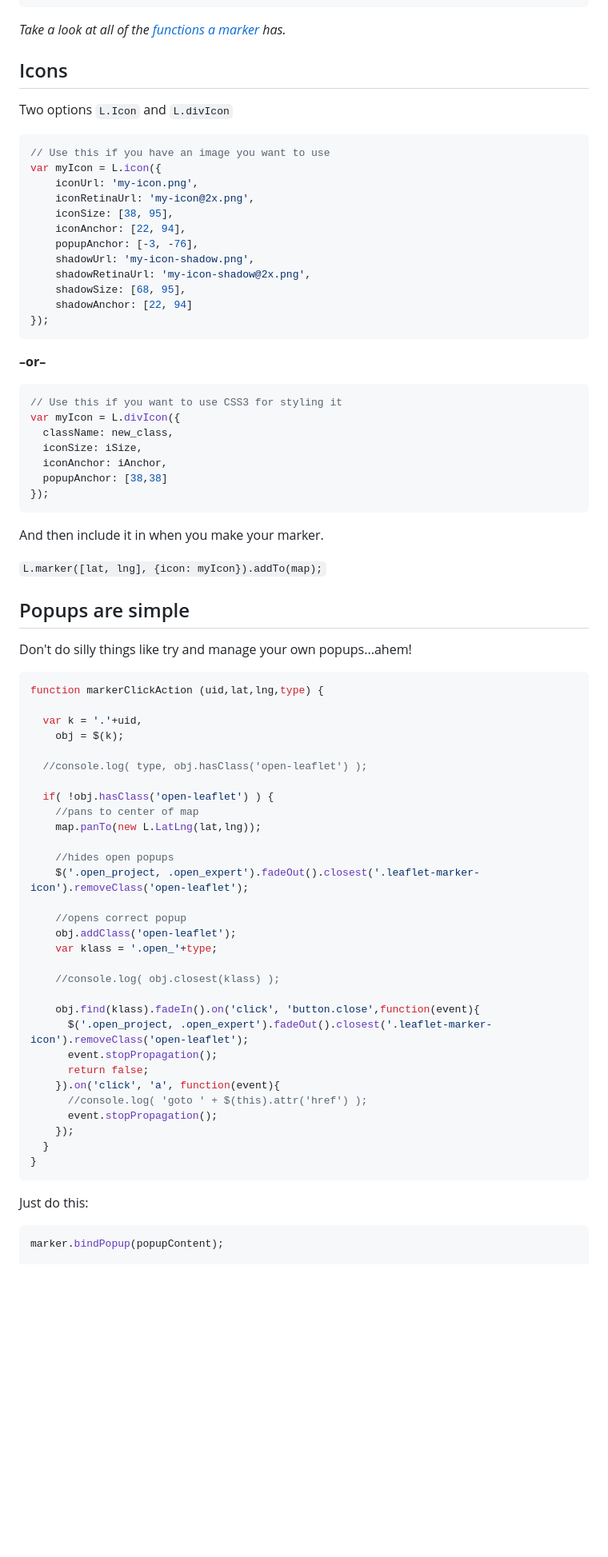
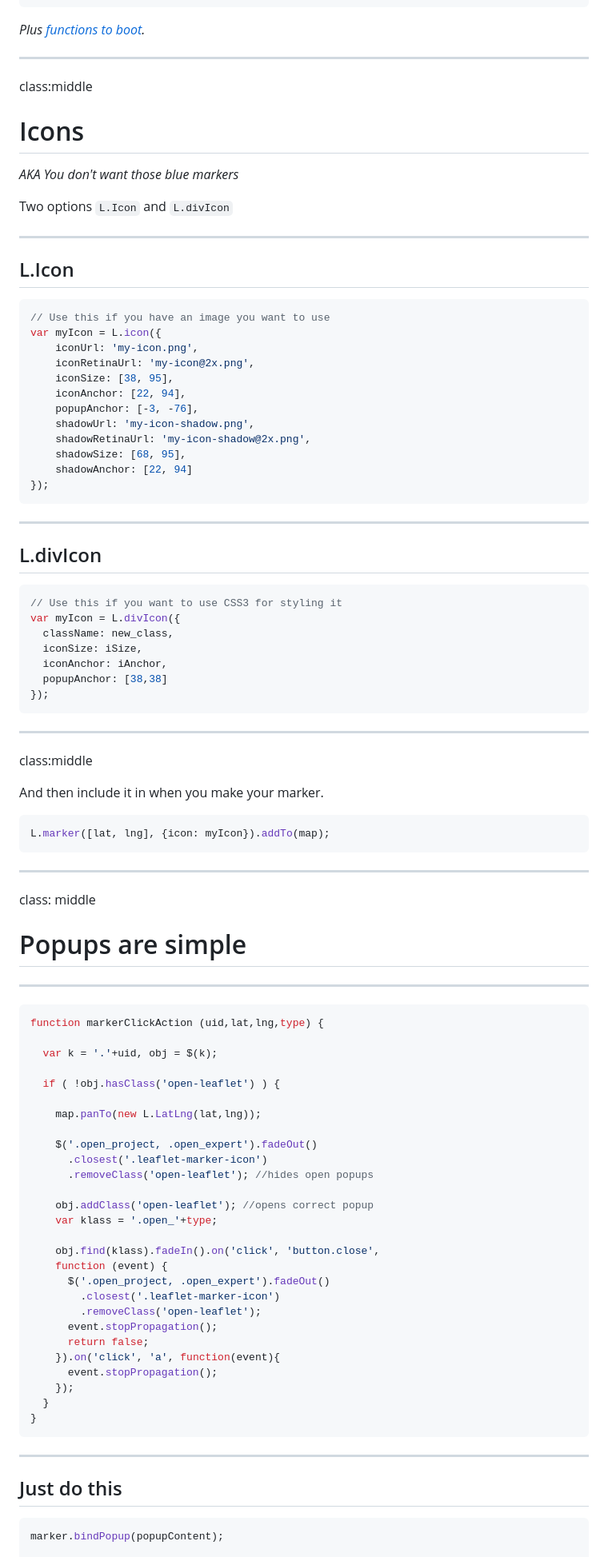
Before and after one commit to emlama/leafletjs-talk-baltimore-js, a Markdown page: slides/TALK.md, the part around the change printed below. Shown: that part at 80% size. GitHub-like rendering; blank space fills up the shorter version.

````diff
--- a/TALK.md
+++ b/slides/TALK.md
@@ -64,12 +109,19 @@ popupopen
 popupclose
 ```
 
-*Take a look at all of the [functions a marker](http://leafletjs.com/reference.html#marker-addto) has.*
+*Plus [functions to boot](http://leafletjs.com/reference.html#marker-addto).*
 
-## Icons
+---
+
+class:middle
+# Icons
+*AKA You don't want those blue markers*
 
 Two options `L.Icon` and `L.divIcon`
 
+---
+
+## L.Icon
 ```javascript
 // Use this if you have an image you want to use
 var myIcon = L.icon({
@@ -85,7 +137,9 @@ var myIcon = L.icon({
 });
 ```
 
-**–or–**
+---
+
+## L.divIcon
 
 ```javascript
 // Use this if you want to use CSS3 for styling it
@@ -97,48 +151,56 @@ var myIcon = L.divIcon({
 });
 ```
 
+---
+
+class:middle
+
 And then include it in when you make your marker.
 
-`L.marker([lat, lng], {icon: myIcon}).addTo(map);`
+```javascript
+L.marker([lat, lng], {icon: myIcon}).addTo(map);
+```
 
-## Popups are simple
+---
 
-Don't do silly things like try and manage your own popups...ahem!
+class: middle
 
+# Popups are simple
+
+---
 ```javascript
 function markerClickAction (uid,lat,lng,type) {
 
-  var k = '.'+uid,
-    obj = $(k);
+  var k = '.'+uid, obj = $(k);
 
-  //console.log( type, obj.hasClass('open-leaflet') );
+  if ( !obj.hasClass('open-leaflet') ) {
 
-  if( !obj.hasClass('open-leaflet') ) {
-    //pans to center of map
     map.panTo(new L.LatLng(lat,lng));
 
-    //hides open popups
-    $('.open_project, .open_expert').fadeOut().closest('.leaflet-marker-icon').removeClass('open-leaflet');
+    $('.open_project, .open_expert').fadeOut()
+      .closest('.leaflet-marker-icon')
+      .removeClass('open-leaflet'); //hides open popups
 
-    //opens correct popup
-    obj.addClass('open-leaflet');
+    obj.addClass('open-leaflet'); //opens correct popup
     var klass = '.open_'+type;
 
-    //console.log( obj.closest(klass) );
-
-    obj.find(klass).fadeIn().on('click', 'button.close',function(event){
-      $('.open_project, .open_expert').fadeOut().closest('.leaflet-marker-icon').removeClass('open-leaflet');
+    obj.find(klass).fadeIn().on('click', 'button.close',
+    function (event) {
+      $('.open_project, .open_expert').fadeOut()
+        .closest('.leaflet-marker-icon')
+        .removeClass('open-leaflet');
       event.stopPropagation();
       return false;
     }).on('click', 'a', function(event){
-      //console.log( 'goto ' + $(this).attr('href') );
       event.stopPropagation();
     });
   }
 }
 ```
 
-Just do this:
+---
+
+## Just do this
 
 ```javascript
 marker.bindPopup(popupContent);
````
Also changed, not shown: other parts of slides/TALK.md (+164 -105 lines), slides/images/bmorejs-shield.png (added), 2 other files.
